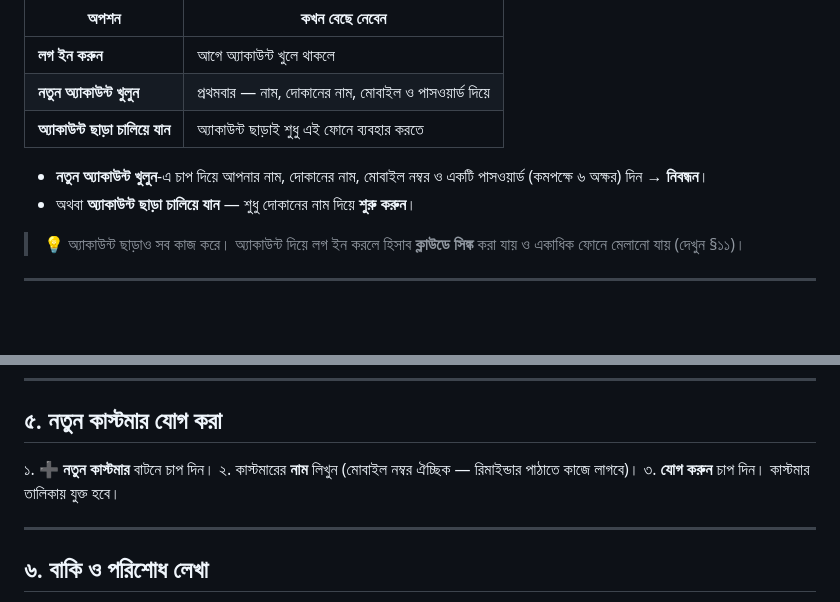
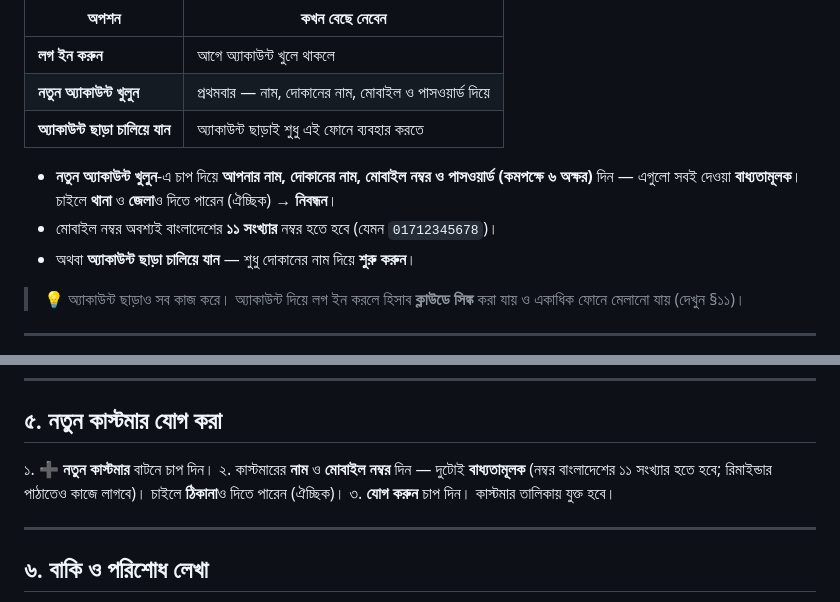
Before and after one commit to mrofiqul/bakibondhu, a Markdown page: docs/USER_MANUAL_BN.md, 2 parts joined by grey strips. GitHub-like rendering; blank space fills up the shorter version.

```diff
--- a/docs/USER_MANUAL_BN.md
+++ b/docs/USER_MANUAL_BN.md
@@ -39,8 +39,10 @@
 | **নতুন অ্যাকাউন্ট খুলুন** | প্রথমবার — নাম, দোকানের নাম, মোবাইল ও পাসওয়ার্ড দিয়ে |
 | **অ্যাকাউন্ট ছাড়া চালিয়ে যান** | অ্যাকাউন্ট ছাড়াই শুধু এই ফোনে ব্যবহার করতে |
 
-- **নতুন অ্যাকাউন্ট খুলুন**-এ চাপ দিয়ে আপনার নাম, দোকানের নাম, মোবাইল নম্বর ও একটি
-  পাসওয়ার্ড (কমপক্ষে ৬ অক্ষর) দিন → **নিবন্ধন**।
+- **নতুন অ্যাকাউন্ট খুলুন**-এ চাপ দিয়ে **আপনার নাম, দোকানের নাম, মোবাইল নম্বর ও
+  পাসওয়ার্ড (কমপক্ষে ৬ অক্ষর)** দিন — এগুলো সবই দেওয়া **বাধ্যতামূলক**। চাইলে
+  **থানা** ও **জেলা**ও দিতে পারেন (ঐচ্ছিক) → **নিবন্ধন**।
+- মোবাইল নম্বর অবশ্যই বাংলাদেশের **১১ সংখ্যার** নম্বর হতে হবে (যেমন `01712345678`)।
 - অথবা **অ্যাকাউন্ট ছাড়া চালিয়ে যান** — শুধু দোকানের নাম দিয়ে **শুরু করুন**।
 
 > 💡 অ্যাকাউন্ট ছাড়াও সব কাজ করে। অ্যাকাউন্ট দিয়ে লগ ইন করলে হিসাব **ক্লাউডে
@@ -77,7 +79,9 @@
 ## ৫. নতুন কাস্টমার যোগ করা
 
 ১. **➕ নতুন কাস্টমার** বাটনে চাপ দিন।
-২. কাস্টমারের **নাম** লিখুন (মোবাইল নম্বর ঐচ্ছিক — রিমাইন্ডার পাঠাতে কাজে লাগবে)।
+২. কাস্টমারের **নাম** ও **মোবাইল নম্বর** দিন — দুটোই **বাধ্যতামূলক** (নম্বর বাংলাদেশের
+   ১১ সংখ্যার হতে হবে; রিমাইন্ডার পাঠাতেও কাজে লাগবে)। চাইলে **ঠিকানা**ও দিতে পারেন
+   (ঐচ্ছিক)।
 ৩. **যোগ করুন** চাপ দিন। কাস্টমার তালিকায় যুক্ত হবে।
 
 ---
```
Also changed, not shown: docs/USER_MANUAL_EN.md (+9 -2 lines).
